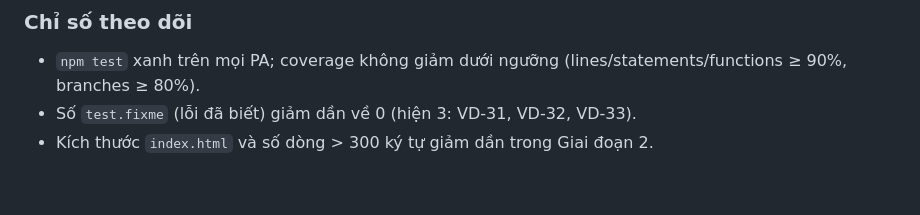
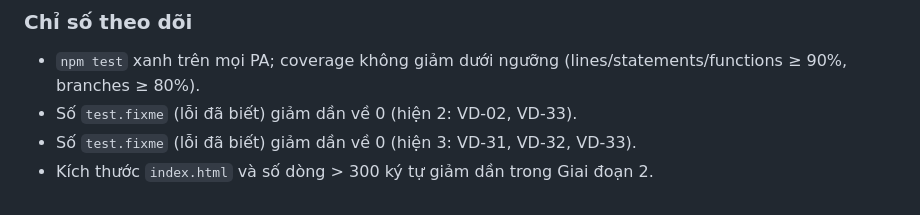
Before and after one commit to hoangtourguide0507-create/giao-an-dia-nguc, a Markdown page: docs/VAN-DE-VA-CHIEN-LUOC.md, the part around the change. GitHub-like rendering.

```diff
--- a/docs/VAN-DE-VA-CHIEN-LUOC.md
+++ b/docs/VAN-DE-VA-CHIEN-LUOC.md
@@ -90,5 +90,6 @@ Nguyên tắc ưu tiên: **(1) đúng kết quả tập & không mất dữ li
 
 ### Chỉ số theo dõi
 - `npm test` xanh trên mọi PA; coverage không giảm dưới ngưỡng (lines/statements/functions ≥ 90%, branches ≥ 80%).
+- Số `test.fixme` (lỗi đã biết) giảm dần về 0 (hiện 2: VD-02, VD-33).
 - Số `test.fixme` (lỗi đã biết) giảm dần về 0 (hiện 3: VD-31, VD-32, VD-33).
 - Kích thước `index.html` và số dòng > 300 ký tự giảm dần trong Giai đoạn 2.
```
Also changed, not shown: docs/SA.md (+2 -0 lines).
